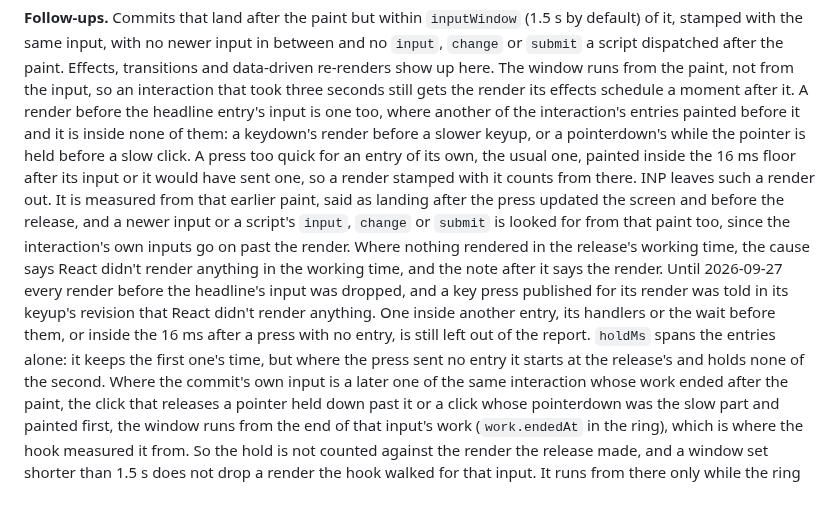
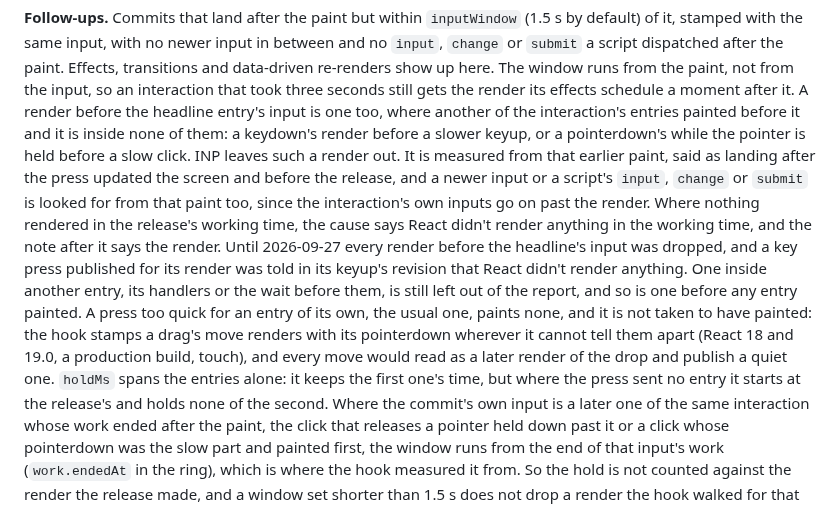
Before and after one commit to adityareddy-dev/react-inp-blame, a Markdown page: docs/interaction-attribution-design.md, the part around the change. GitHub-like rendering.

Commit message:
The design doc says a press with no entry is not taken to have painted, since the hook stamps a drag's move renders with its pointerdown

```diff
--- a/docs/interaction-attribution-design.md
+++ b/docs/interaction-attribution-design.md
@@ -1111,18 +1111,19 @@ re-renders show up here. The window runs from the paint, not from the input, so
 three seconds still gets the render its effects schedule a moment after it. A render before the headline
 entry's input is one too, where another of the interaction's entries painted before it and it is inside
 none of them: a keydown's render before a slower keyup, or a pointerdown's while the pointer is held
-before a slow click. A press too quick for an entry of its own, the usual one, painted inside the 16 ms
-floor after its input or it would have sent one, so a render stamped with it counts from there. INP
-leaves such a render out. It is measured from that earlier paint, said as landing after the press
-updated the screen and before the release, and a newer input or a script's `input`, `change` or
-`submit` is looked for from that paint too, since the interaction's own inputs go on past the render.
-Where nothing rendered in the release's working time, the cause says React didn't render anything in
-the working time, and the note after it says the render. Until 2026-09-27 every render before the
-headline's input was dropped, and a key press published for its render was told in its keyup's revision
-that React didn't render anything. One inside another entry, its handlers or the wait before them, or
-inside the 16 ms after a press with no entry, is still left out of the report. `holdMs` spans the
-entries alone: it keeps the first one's time, but where the press sent no entry it starts at the
-release's and holds none of the second. Where the commit's own input
+before a slow click. INP leaves such a render out. It is measured from that earlier paint, said as
+landing after the press updated the screen and before the release, and a newer input or a script's
+`input`, `change` or `submit` is looked for from that paint too, since the interaction's own inputs go
+on past the render. Where nothing rendered in the release's working time, the cause says React didn't
+render anything in the working time, and the note after it says the render. Until 2026-09-27 every
+render before the headline's input was dropped, and a key press published for its render was told in
+its keyup's revision that React didn't render anything. One inside another entry, its handlers or the
+wait before them, is still left out of the report, and so is one before any entry painted. A press too
+quick for an entry of its own, the usual one, paints none, and it is not taken to have painted: the hook
+stamps a drag's move renders with its pointerdown wherever it cannot tell them apart (React 18 and 19.0,
+a production build, touch), and every move would read as a later render of the drop and publish a quiet
+one. `holdMs` spans the entries alone: it keeps the first one's time, but where the press sent no entry
+it starts at the release's and holds none of the second. Where the commit's own input
 is a later one of the same interaction whose work ended after the paint, the click that releases a
 pointer held down past it or a click whose pointerdown was the slow part and painted first, the window
 runs from the end of that input's work (`work.endedAt` in the ring), which is where the hook measured
```
